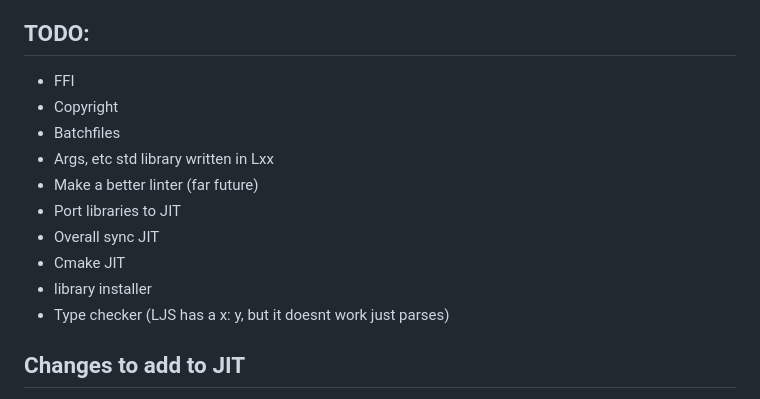
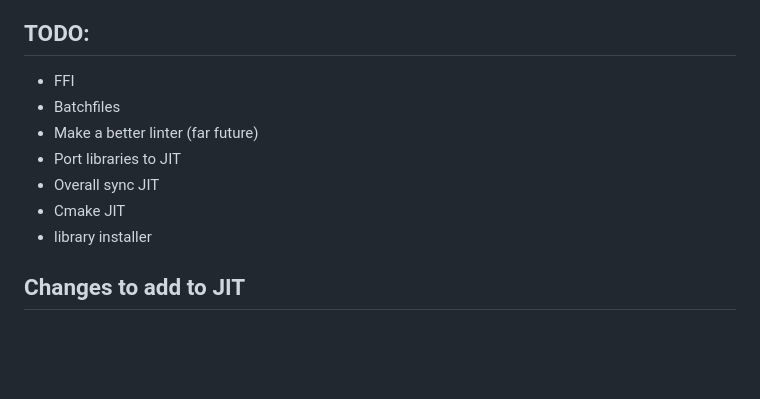
Before and after one commit to AsynchronousAI/cobalt, a Markdown page: README.md, the part around the change. Rendered like a GitHub page; blank space fills up the shorter version.

Commit message:
Copyright

```diff
--- a/README.md
+++ b/README.md
@@ -69,15 +69,12 @@ Using `make setup(-/py)` will automatically detect and install the compiled bina
 
 ## TODO:
 - FFI
-- Copyright
 - Batchfiles
-- Args, etc std library written in Lxx
 - Make a better linter (far future)
 - Port libraries to JIT
 - Overall sync JIT
 - Cmake JIT
 - library installer
-- Type checker (LJS has a x: y, but it doesnt work just parses)
 
 ## Changes to add to JIT
 - New libraries
```
Also changed, not shown: COPYRIGHT.md (added, +317 -0 lines).
